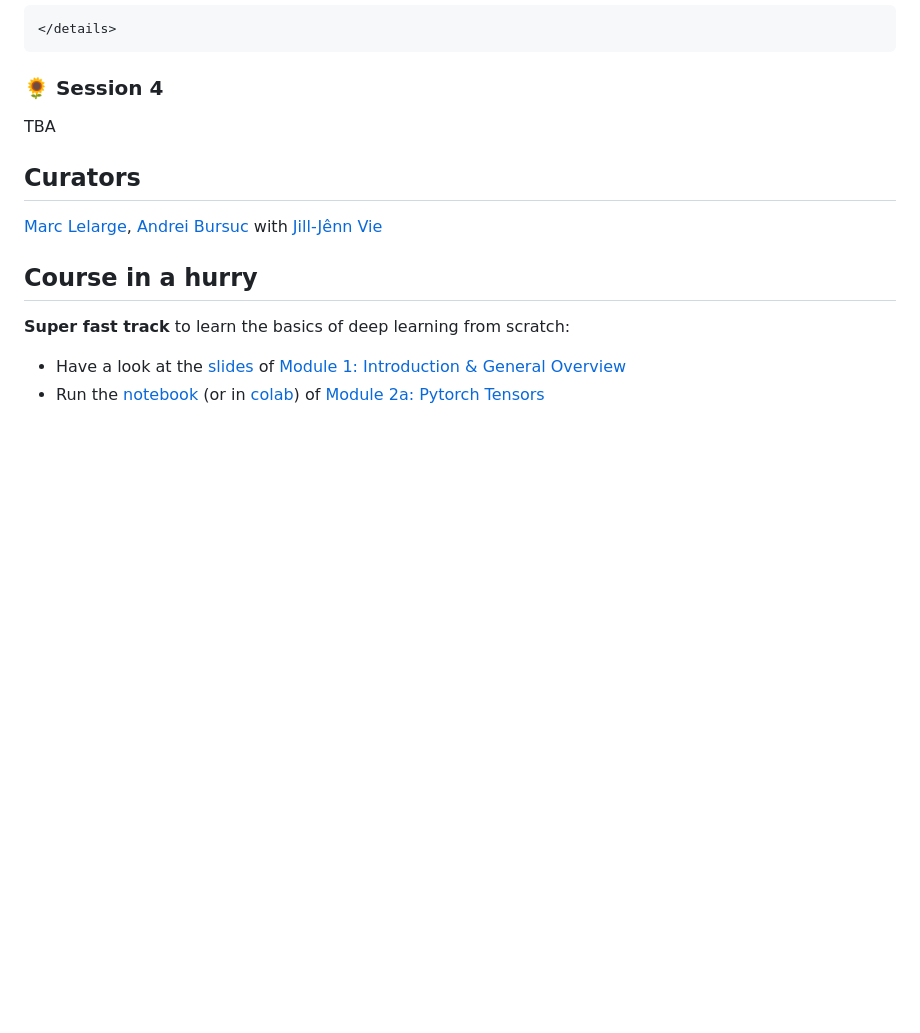
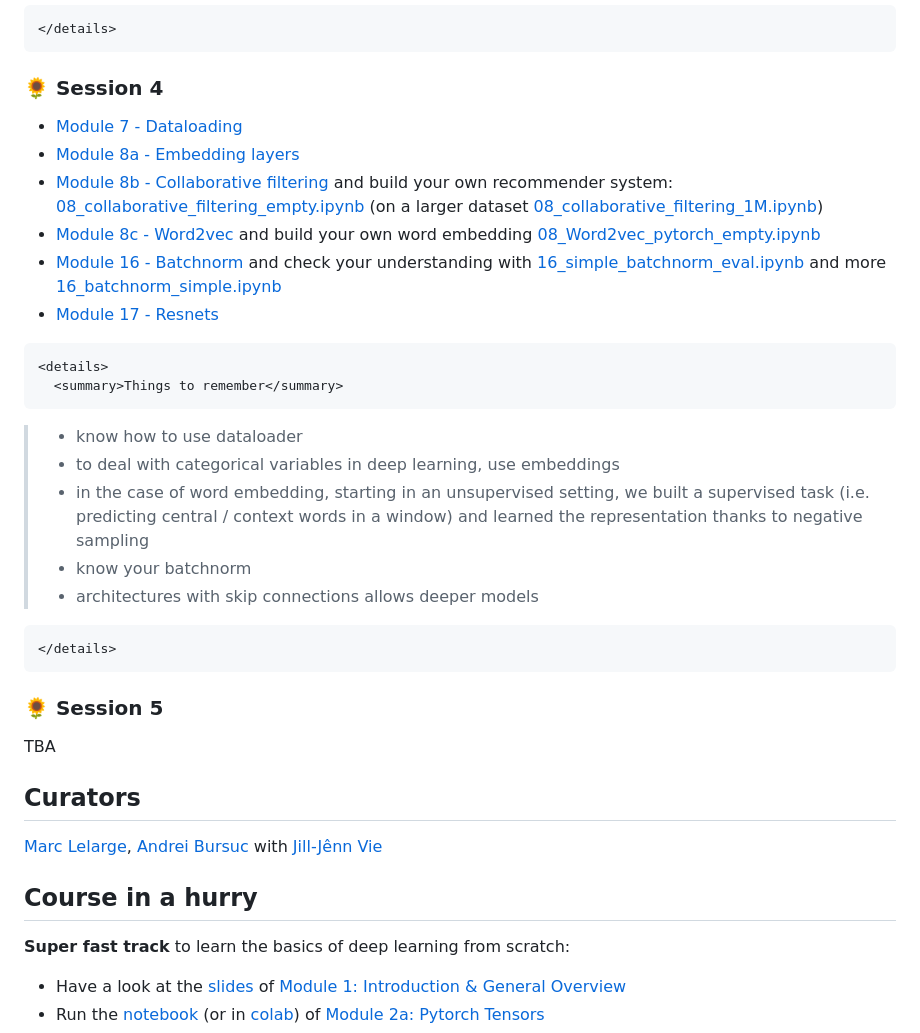
Before and after one commit to dataflowr/website, a Markdown page: index.md, the part around the change. Rendered like a GitHub page; blank space fills up the shorter version.

Commit message:
session 4

```diff
--- a/index.md
+++ b/index.md
@@ -75,6 +75,25 @@ Be sure to build your own classifier with more dogs and cats in the practicals.
 </details>
 ~~~
 ### :sunflower: Session 4
+- [Module 7 - Dataloading](https://dataflowr.github.io/website/modules/7-dataloading/)
+- [Module 8a - Embedding layers](https://dataflowr.github.io/website/modules/8a-embedding-layers/)
+- [Module 8b - Collaborative filtering](https://dataflowr.github.io/website/modules/8b-collaborative-filtering/) and build your own recommender system: [08\_collaborative\_filtering\_empty.ipynb](https://github.com/dataflowr/notebooks/blob/master/Module8/08_collaborative_filtering_empty.ipynb) (on a larger dataset [08\_collaborative\_filtering\_1M.ipynb](https://github.com/dataflowr/notebooks/blob/master/Module8/08_collaborative_filtering_1M.ipynb))
+- [Module 8c - Word2vec](https://dataflowr.github.io/website/modules/8c-word2vec/) and build your own word embedding [08\_Word2vec\_pytorch\_empty.ipynb](https://github.com/dataflowr/notebooks/blob/master/Module8/08_Word2vec_pytorch_empty.ipynb)
+- [Module 16 - Batchnorm](https://dataflowr.github.io/website/modules/16-batchnorm/) and check your understanding with [16\_simple\_batchnorm\_eval.ipynb](https://github.com/dataflowr/notebooks/blob/master/Module16/16_simple_batchnorm_eval.ipynb) and more [16\_batchnorm\_simple.ipynb](https://github.com/dataflowr/notebooks/blob/master/Module16/16_batchnorm_simple.ipynb)
+- [Module 17 - Resnets](https://dataflowr.github.io/website/modules/17-resnets/)
+~~~
+<details>
+  <summary>Things to remember</summary>
+~~~
+> - know how to use dataloader
+> - to deal with categorical variables in deep learning, use embeddings
+> - in the case of word embedding, starting in an unsupervised setting, we built a supervised task (i.e. predicting central / context words in a window) and learned the representation thanks to negative sampling
+> - know your batchnorm
+> - architectures with skip connections allows deeper models
+~~~
+</details>
+~~~
+### :sunflower: Session 5
 TBA
 ## Curators
 
```
